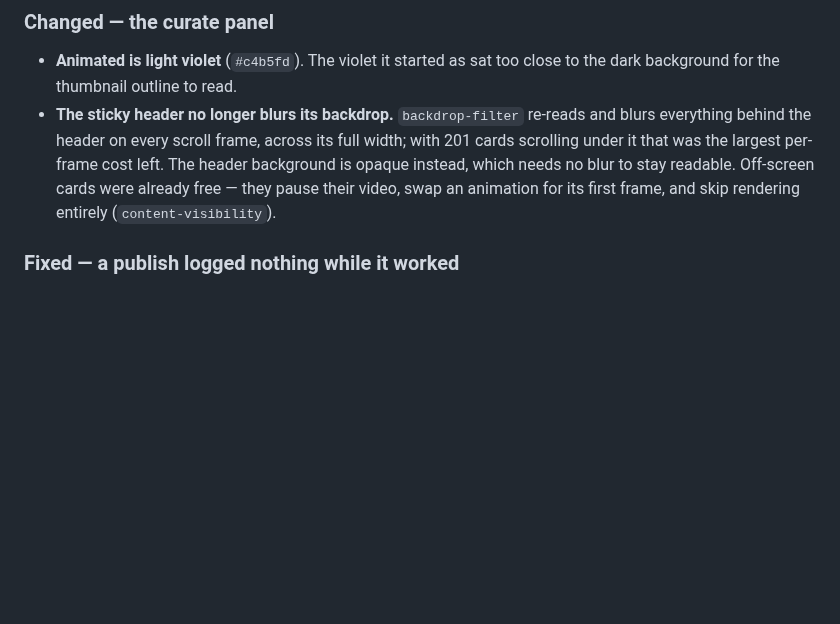
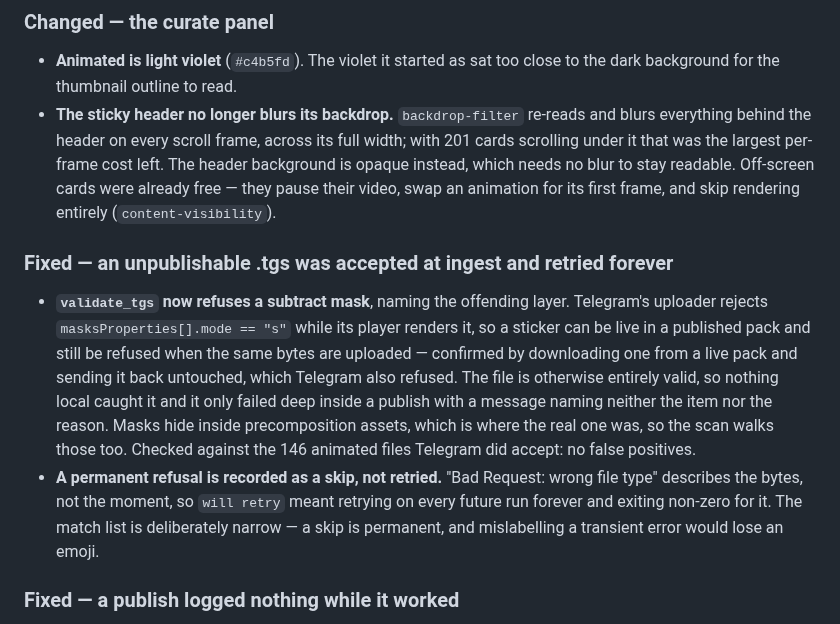
Before and after one commit to KiaroSama/Emoji-Mapper, a Markdown page: CHANGELOG.md, the part around the change. GitHub-like rendering; blank space fills up the shorter version.

Commit message:
docs: the tgs mask Telegram refuses, and why it is not ours

```diff
--- a/CHANGELOG.md
+++ b/CHANGELOG.md
@@ -29,6 +29,24 @@ and this project adheres to [Semantic Versioning](https://semver.org/spec/v2.0.0
   readable. Off-screen cards were already free — they pause their video, swap an
   animation for its first frame, and skip rendering entirely
   (`content-visibility`).
+
+### Fixed — an unpublishable .tgs was accepted at ingest and retried forever
+
+- **`validate_tgs` now refuses a subtract mask**, naming the offending layer.
+  Telegram's uploader rejects `masksProperties[].mode == "s"` while its player
+  renders it, so a sticker can be live in a published pack and still be refused
+  when the same bytes are uploaded — confirmed by downloading one from a live
+  pack and sending it back untouched, which Telegram also refused. The file is
+  otherwise entirely valid, so nothing local caught it and it only failed deep
+  inside a publish with a message naming neither the item nor the reason. Masks
+  hide inside precomposition assets, which is where the real one was, so the
+  scan walks those too. Checked against the 146 animated files Telegram did
+  accept: no false positives.
+- **A permanent refusal is recorded as a skip, not retried.** "Bad Request:
+  wrong file type" describes the bytes, not the moment, so `will retry` meant
+  retrying on every future run forever and exiting non-zero for it. The match
+  list is deliberately narrow — a skip is permanent, and mislabelling a
+  transient error would lose an emoji.
 
 ### Fixed — a publish logged nothing while it worked
 
```
Also changed, not shown: docs/GUIDE.md (+1 -1 lines).
